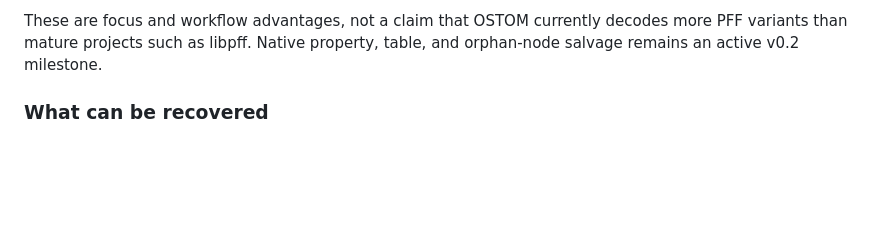
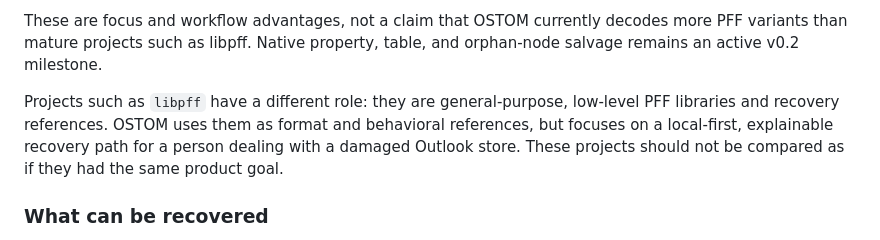
Before and after one commit to rbelshevitz/ostom, a Markdown page: README.md, the part around the change. Drawn GitHub-style; blank space fills up the shorter version.

```diff
--- a/README.md
+++ b/README.md
@@ -92,6 +92,12 @@ forensic recovery suite. Its practical difference is the recovery workflow:
 These are focus and workflow advantages, not a claim that OSTOM currently
 decodes more PFF variants than mature projects such as libpff. Native property,
 table, and orphan-node salvage remains an active v0.2 milestone.
+
+Projects such as `libpff` have a different role: they are general-purpose,
+low-level PFF libraries and recovery references. OSTOM uses them as format and
+behavioral references, but focuses on a local-first, explainable recovery path
+for a person dealing with a damaged Outlook store. These projects should not
+be compared as if they had the same product goal.
 
 ### What can be recovered
 
```
Also changed, not shown: README.ru.md (+6 -0 lines).
